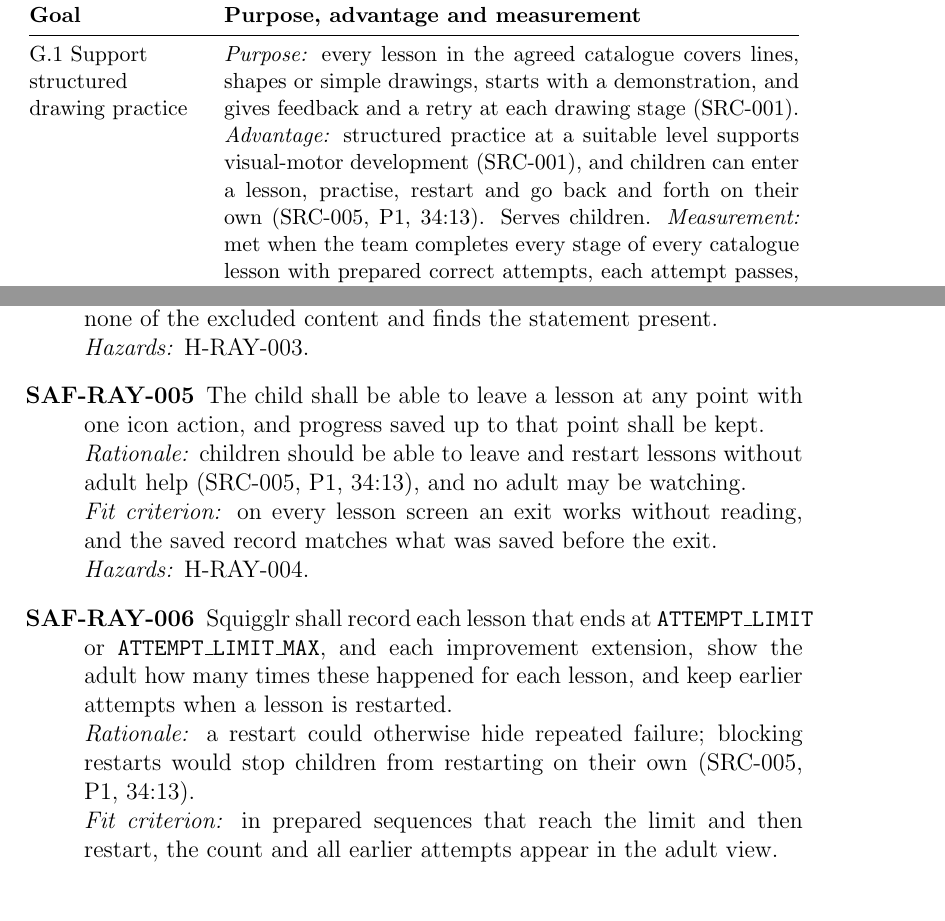
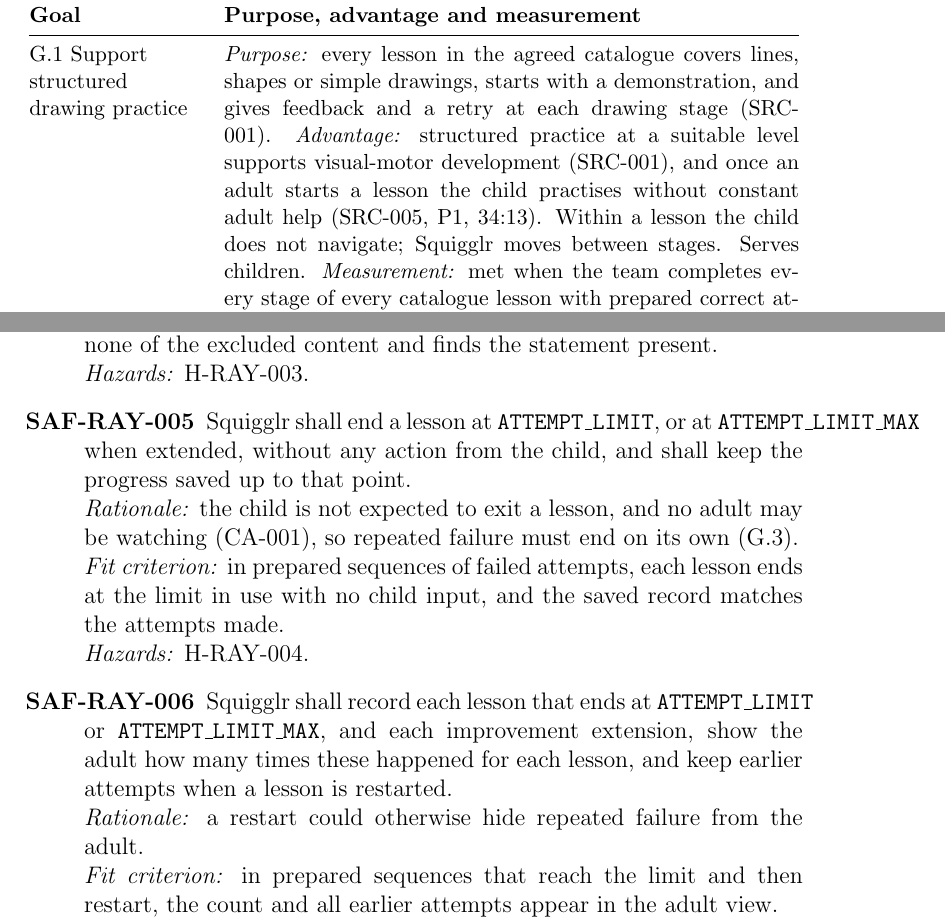
Before and after one commit to AHMEDELZARIA/squigglr, a LaTeX document (docs/SRS/SRS.tex): two parts of pages 8 and 41 of 55, joined at a grey line, cut so that both start at the same text, the shorter picture padded with empty space. Compiled offline with pdfLaTeX; a LaTeX package or settings file that is missing is left out.

Commit message:
docs: child does not navigate lessons (#91)

```diff
--- a/docs/SRS/SRS.tex
+++ b/docs/SRS/SRS.tex
@@ -145,8 +145,9 @@
 or simple drawings, starts with a demonstration, and gives feedback and a
 retry at each drawing stage (SRC-001).
 \emph{Advantage:} structured practice at a suitable level supports
-visual-motor development (SRC-001), and children can enter a lesson,
-practise, restart and go back and forth on their own (SRC-005, \intref{P1}{34:13}).
+visual-motor development (SRC-001), and once an adult starts a lesson the
+child practises without constant adult help (SRC-005, \intref{P1}{34:13}).
+Within a lesson the child does not navigate; Squigglr moves between stages.
 Serves children.
 \emph{Measurement:} met when the team completes every stage of every
 catalogue lesson with prepared correct attempts, each attempt passes, and
@@ -1272,21 +1274,21 @@
 \emph{Fit criterion:} inspection of every summary and export template finds
 none of the excluded content and finds the statement present.\\
 \emph{Hazards:} H-RAY-003.
-\item[SAF-RAY-005] The child shall be able to leave a lesson at any point
-with one icon action, and progress saved up to that point shall be kept.\\
-\emph{Rationale:} children should be able to leave and restart lessons
-without adult help (SRC-005, \intref{P1}{34:13}), and no adult may be
-watching.\\
-\emph{Fit criterion:} on every lesson screen an exit works without reading,
-and the saved record matches what was saved before the exit.\\
+\item[SAF-RAY-005] Squigglr shall end a lesson at \texttt{ATTEMPT\_LIMIT},
+or at \texttt{ATTEMPT\_LIMIT\_MAX} when extended, without any action from
+the child, and shall keep the progress saved up to that point.\\
+\emph{Rationale:} the child is not expected to exit a lesson, and no adult
+may be watching (CA-001), so repeated failure must end on its own (G.3).\\
+\emph{Fit criterion:} in prepared sequences of failed attempts, each lesson
+ends at the limit in use with no child input, and the saved record matches
+the attempts made.\\
 \emph{Hazards:} H-RAY-004.
 \item[SAF-RAY-006] Squigglr shall record each lesson that ends at
 \texttt{ATTEMPT\_LIMIT} or \texttt{ATTEMPT\_LIMIT\_MAX}, and each
 improvement extension, show the adult how many times these happened for
 each lesson, and keep earlier attempts when a lesson is restarted.\\
-\emph{Rationale:} a restart could otherwise hide repeated failure; blocking
-restarts would stop children from restarting on their own (SRC-005,
-\intref{P1}{34:13}).\\
+\emph{Rationale:} a restart could otherwise hide repeated failure from the
+adult.\\
 \emph{Fit criterion:} in prepared sequences that reach the limit and then
 restart, the count and all earlier attempts appear in the adult view.\\
 \emph{Hazards:} H-RAY-005.
```
Also changed, not shown: docs/HazardAnalysis/HazardAnalysis.tex (+11 -12 lines), docs/SRS/SRS.tex (11 more changed lines).
